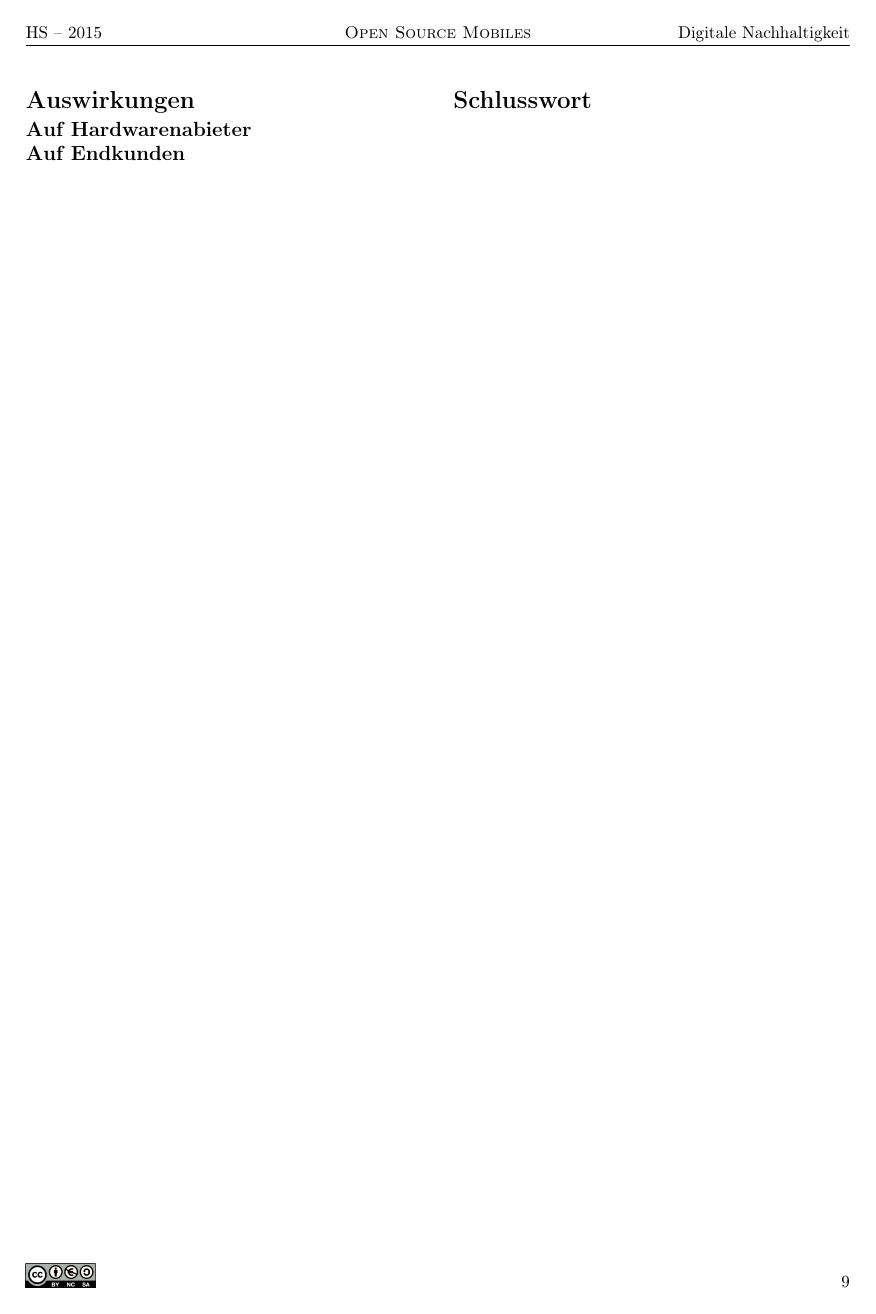
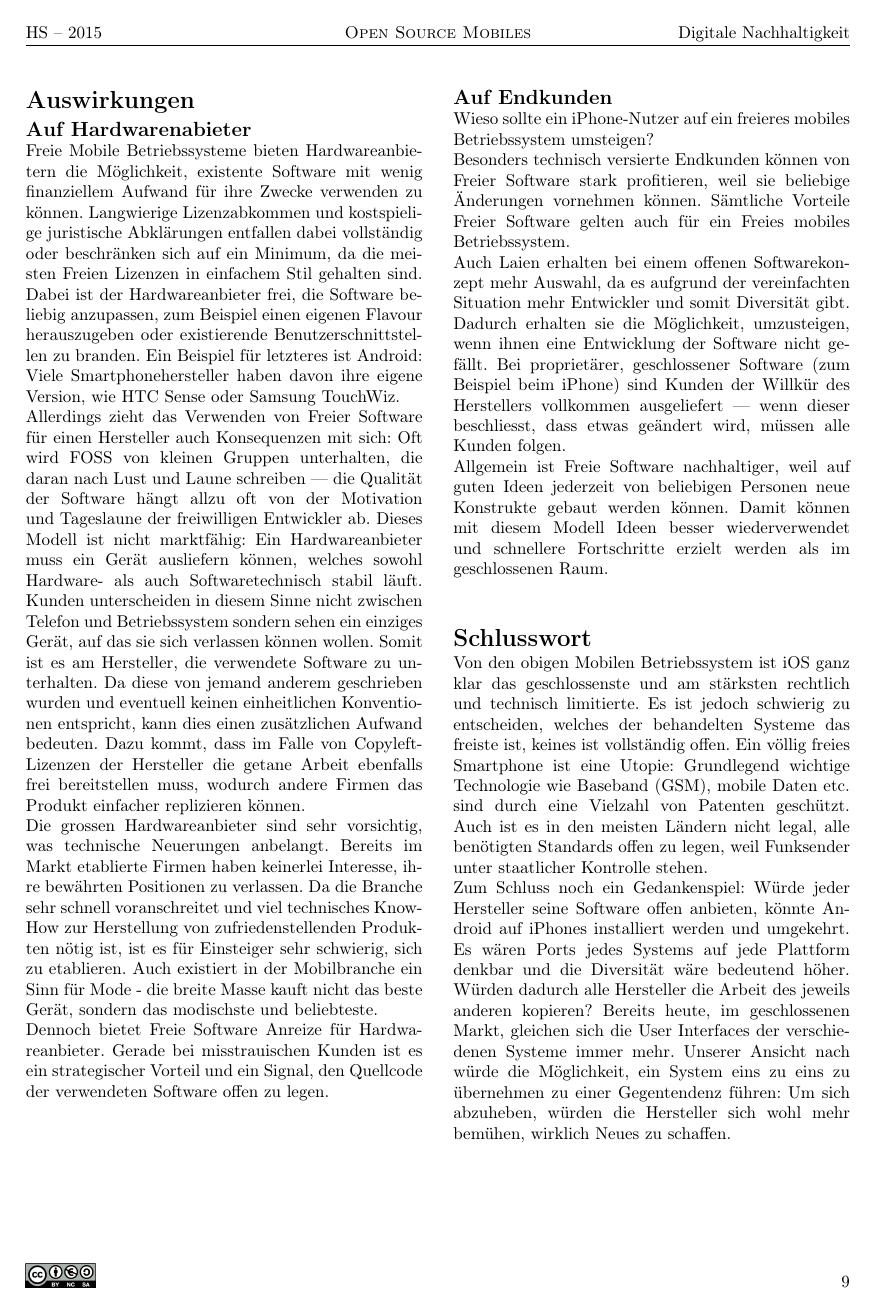
Before and after one commit to mvaenskae/digisus_foss-mobile-os, a LaTeX document (paper/foss-mobile-os.tex, which reads paper/chapters/20_hardware.tex, paper/chapters/21_fin.tex): page 13 of 18. Compiled offline with pdfLaTeX.

Commit message:
Auswirkungen, Schlusswort

```diff
--- a/paper/chapters/20_hardware.tex
+++ b/paper/chapters/20_hardware.tex
@@ -1,3 +1,18 @@
 \subsection{Auf Hardwarenabieter}
+Freie Mobile Betriebssysteme bieten Hardwareanbietern die Möglichkeit, existente Software mit wenig finanziellem Aufwand für ihre Zwecke verwenden zu können. Langwierige Lizenzabkommen und kostspielige juristische Abklärungen entfallen dabei vollständig oder beschränken sich auf ein Minimum, da die meisten Freien Lizenzen in einfachem Stil gehalten sind. Dabei ist der Hardwareanbieter frei, die Software beliebig anzupassen, zum Beispiel einen eigenen Flavour herauszugeben oder existierende Benutzerschnittstellen zu branden. Ein Beispiel für letzteres ist Android: Viele Smartphonehersteller haben davon ihre eigene Version, wie HTC Sense oder Samsung TouchWiz.
+
+Allerdings zieht das Verwenden von Freier Software für einen Hersteller auch Konsequenzen mit sich: Oft wird FOSS von kleinen Gruppen unterhalten, die daran nach Lust und Laune schreiben --- die Qualität der Software hängt allzu oft von der Motivation und Tageslaune der freiwilligen Entwickler ab. Dieses Modell ist nicht marktfähig: Ein Hardwareanbieter muss ein Gerät ausliefern können, welches sowohl Hardware- als auch Softwaretechnisch stabil läuft. Kunden unterscheiden in diesem Sinne nicht zwischen Telefon und Betriebssystem sondern sehen ein einziges Gerät, auf das sie sich verlassen können wollen. Somit ist es am Hersteller, die verwendete Software zu unterhalten. Da diese von jemand anderem geschrieben wurden und eventuell keinen einheitlichen Konventionen entspricht, kann dies einen zusätzlichen Aufwand bedeuten. Dazu kommt, dass im Falle von Copyleft-Lizenzen der Hersteller die getane Arbeit ebenfalls frei bereitstellen muss, wodurch andere Firmen das Produkt einfacher replizieren können.
+
+Die grossen Hardwareanbieter sind sehr vorsichtig, was technische Neuerungen anbelangt. Bereits im Markt etablierte Firmen haben keinerlei Interesse, ihre bewährten Positionen zu verlassen. Da die Branche sehr schnell voranschreitet und viel technisches Know-How zur Herstellung von zufriedenstellenden Produkten nötig ist, ist es für Einsteiger sehr schwierig, sich zu etablieren. Auch existiert in der Mobilbranche ein Sinn für Mode - die breite Masse kauft nicht das beste Gerät, sondern das modischste und beliebteste.
+
+Dennoch bietet Freie Software Anreize für Hardwareanbieter. Gerade bei misstrauischen Kunden ist es ein strategischer Vorteil und ein Signal, den Quellcode der verwendeten Software offen zu legen.
+\columnbreak
 
 \subsection{Auf Endkunden}
+Wieso sollte ein iPhone-Nutzer auf ein freieres mobiles Betriebssystem umsteigen?
+
+Besonders technisch versierte Endkunden können von Freier Software stark profitieren, weil sie beliebige Änderungen vornehmen können. Sämtliche Vorteile Freier Software gelten auch für ein Freies mobiles Betriebssystem.
+
+Auch Laien erhalten bei einem offenen Softwarekonzept mehr Auswahl, da es aufgrund der vereinfachten Situation mehr Entwickler und somit Diversität gibt. Dadurch erhalten sie die Möglichkeit, umzusteigen, wenn ihnen eine Entwicklung der Software nicht gefällt. Bei proprietärer, geschlossener Software (zum Beispiel beim iPhone) sind Kunden der Willkür des Herstellers vollkommen ausgeliefert --- wenn dieser beschliesst, dass etwas geändert wird, müssen alle Kunden folgen.
+
+Allgemein ist Freie Software nachhaltiger, weil auf guten Ideen jederzeit von beliebigen Personen neue Konstrukte gebaut werden können. Damit können mit diesem Modell Ideen besser wiederverwendet und schnellere Fortschritte erzielt werden als im geschlossenen Raum.
--- a/paper/chapters/21_fin.tex
+++ b/paper/chapters/21_fin.tex
@@ -0,0 +1,3 @@
+Von den obigen Mobilen Betriebssystem ist iOS ganz klar das geschlossenste und am stärksten rechtlich und technisch limitierte. Es ist jedoch schwierig zu entscheiden, welches der behandelten Systeme das freiste ist, keines ist vollständig offen. Ein völlig freies Smartphone ist eine Utopie: Grundlegend wichtige Technologie wie Baseband (GSM), mobile Daten etc. sind durch eine Vielzahl von Patenten geschützt. Auch ist es in den meisten Ländern nicht legal, alle benötigten Standards offen zu legen, weil Funksender unter staatlicher Kontrolle stehen.
+
+Zum Schluss noch ein Gedankenspiel: Würde jeder Hersteller seine Software offen anbieten, könnte Android auf iPhones installiert werden und umgekehrt. Es wären Ports jedes Systems auf jede Plattform denkbar und die Diversität wäre bedeutend höher. Würden dadurch alle Hersteller die Arbeit des jeweils anderen kopieren? Bereits heute, im geschlossenen Markt, gleichen sich die User Interfaces der verschiedenen Systeme immer mehr. Unserer Ansicht nach würde die Möglichkeit, ein System eins zu eins zu übernehmen zu einer Gegentendenz führen: Um sich abzuheben, würden die Hersteller sich wohl mehr bemühen, wirklich Neues zu schaffen.
```
Also changed, not shown: paper/foss-mobile-os.tex (+4 -2 lines).
